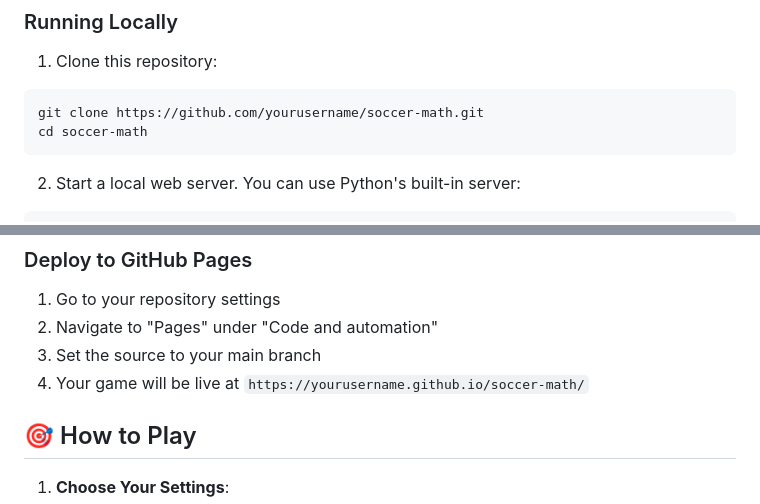
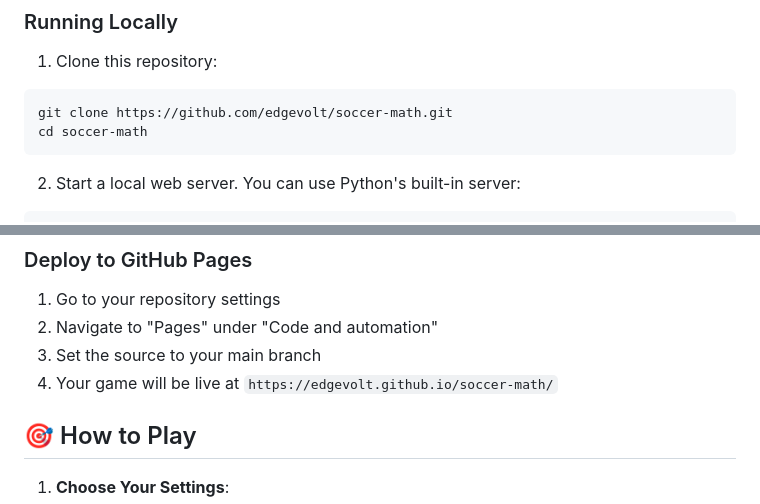
Before and after one commit to edgevolt/soccer-math, a Markdown page: README.md, 2 parts joined by grey strips. GitHub-like rendering.

Commit message:
small doc adjustment

````diff
--- a/README.md
+++ b/README.md
@@ -35,7 +35,7 @@ Players automatically advance through levels based on their performance!
 
 1. Clone this repository:
 ```bash
-git clone https://github.com/yourusername/soccer-math.git
+git clone https://github.com/edgevolt/soccer-math.git
 cd soccer-math
 ```
 
@@ -54,7 +54,7 @@ http://localhost:8000
 1. Go to your repository settings
 2. Navigate to "Pages" under "Code and automation"
 3. Set the source to your main branch
-4. Your game will be live at `https://yourusername.github.io/soccer-math/`
+4. Your game will be live at `https://edgevolt.github.io/soccer-math/`
 
 ## 🎯 How to Play
 
````
